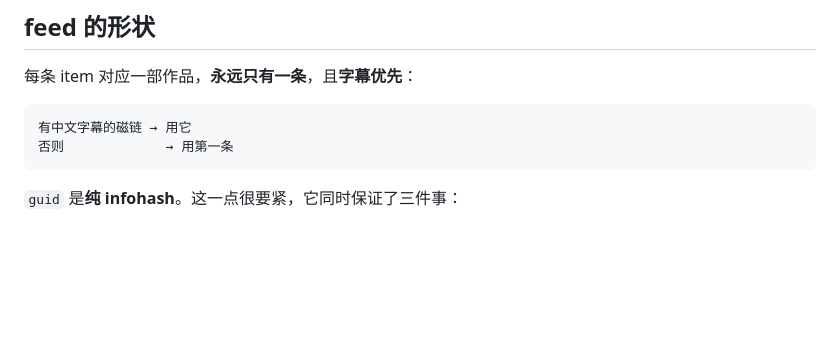
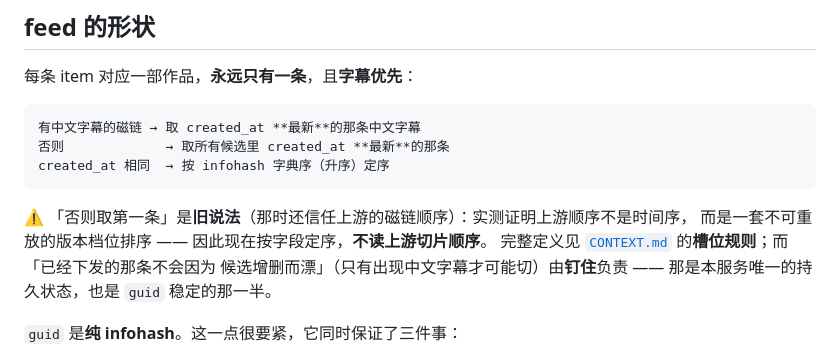
Before and after one commit to 2017fighting/javdb_rss, a Markdown page: README.md, the part around the change. Rendered like a GitHub page; blank space fills up the shorter version.

Commit message:
docs: 票 04 结对（两处人工确认到位），并订正 README 那行旧说法
验收全部跑完，两处只有人能做的那两步已当场确认：页面登录后**能用**、
邮箱里 firing 与 resolved **两封都收到了**。

README「feed 的形状」订正：「否则 → 用第一条」是信任上游顺序时代的旧说法
（实测证明上游顺序不是时间序，而是一套不可重放的版本档位排序）。
现在写清实现里的槽位规则（cnsub 最新 → 否则最新 → infohash 定序），
并把「已经下发的那条不会漂」指给「钉住」—— 那是 guid 稳定的另一半。

票面还留下三条以后会再用的东西：for 窗口的两个方向都要试（home-ops 那次
d01a2bf 事故就是「规则永远不会触发」）；port-forward 别套 timeout（我因此误判过一次）；
Mail Relay 有 2 个副本，查邮件链路要枚举 Pod 而不是只看 Deployment 的默认选择。

````diff
--- a/README.md
+++ b/README.md
@@ -796,9 +796,16 @@ javdb_rss_build_info{version="v1.1.0"}          1
 每条 item 对应一部作品，**永远只有一条**，且**字幕优先**：
 
 ```
-有中文字幕的磁链 → 用它
-否则             → 用第一条
+有中文字幕的磁链 → 取 created_at **最新**的那条中文字幕
+否则             → 取所有候选里 created_at **最新**的那条
+created_at 相同  → 按 infohash 字典序（升序）定序
 ```
+
+⚠️ 「否则取第一条」是**旧说法**（那时还信任上游的磁链顺序）：实测证明上游顺序不是时间序，
+而是一套不可重放的版本档位排序 —— 因此现在按字段定序，**不读上游切片顺序**。
+完整定义见 [`CONTEXT.md`](CONTEXT.md) 的**槽位规则**；而「已经下发的那条不会因为
+候选增删而漂」（只有出现中文字幕才可能切）由**钉住**负责 ——
+那是本服务唯一的持久状态，也是 `guid` 稳定的那一半。
 
 `guid` 是**纯 infohash**。这一点很要紧，它同时保证了三件事：
 
````
Also changed, not shown: .scratch/javdb-rss-deploy/map.md (+5 -1 lines), 1 other file.
